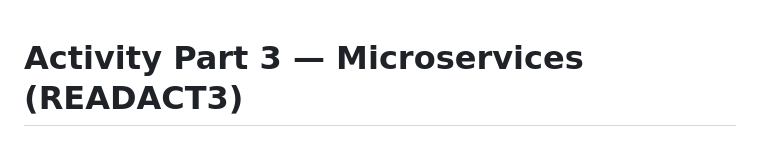
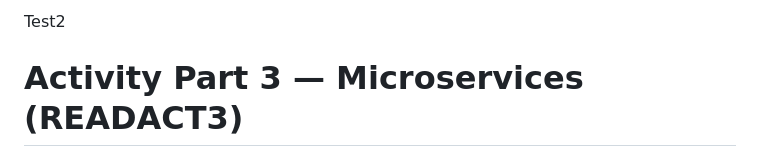
Before and after one commit to sellami1/spring-flutter-react-native-app, a Markdown page: READACT3.md, the part around the change. GitHub-like rendering.

Commit message:
DM-66 Done.

```diff
--- a/READACT3.md
+++ b/READACT3.md
@@ -1,3 +1,4 @@
+Test2
 # Activity Part 3 — Microservices (READACT3)
 
 This file summarizes what has been implemented for [activity_part3.md](activity_part3.md), what remains, and how to push changes using the GitHub workflow (branch + PR templates + branch protection/CI).
```
